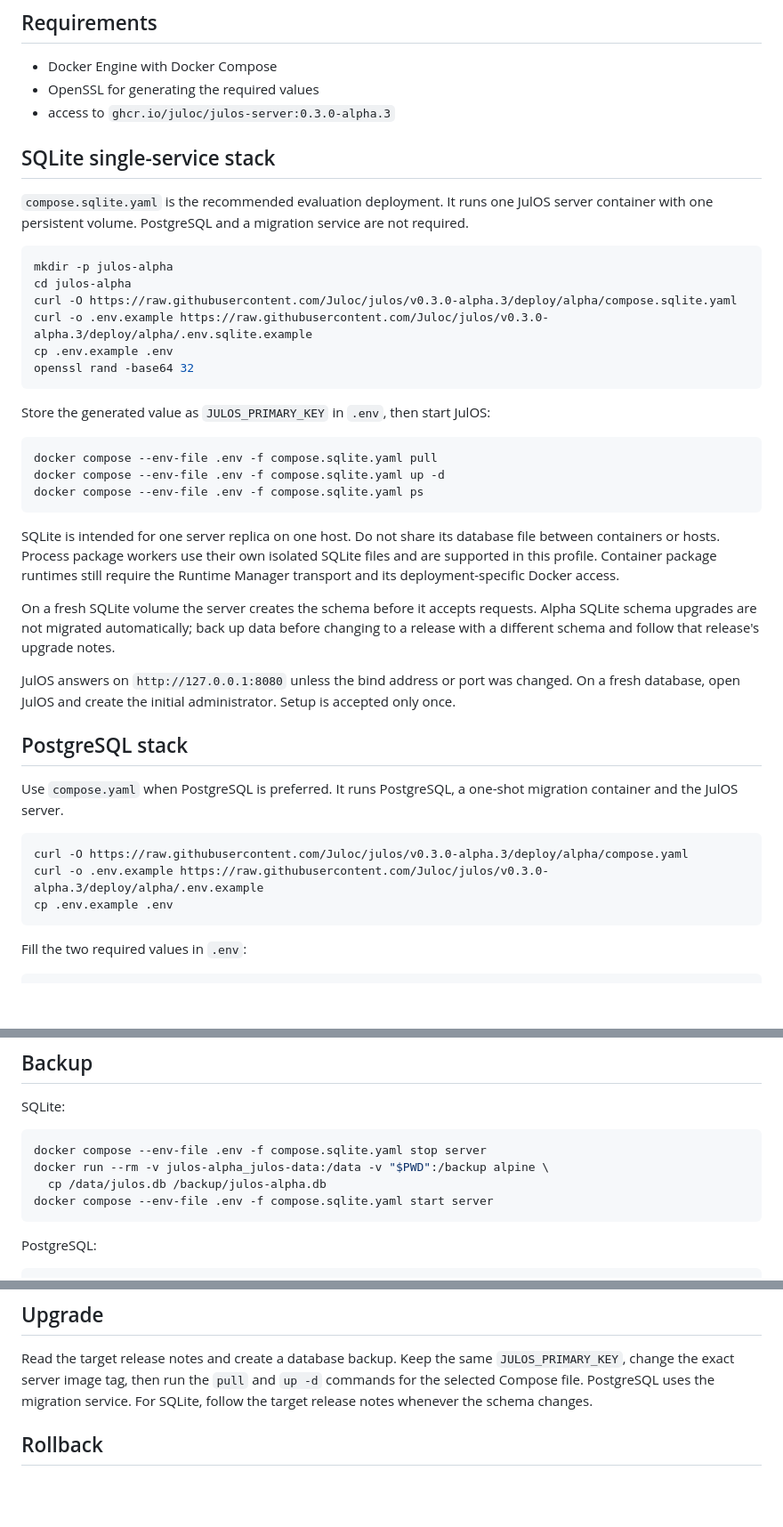
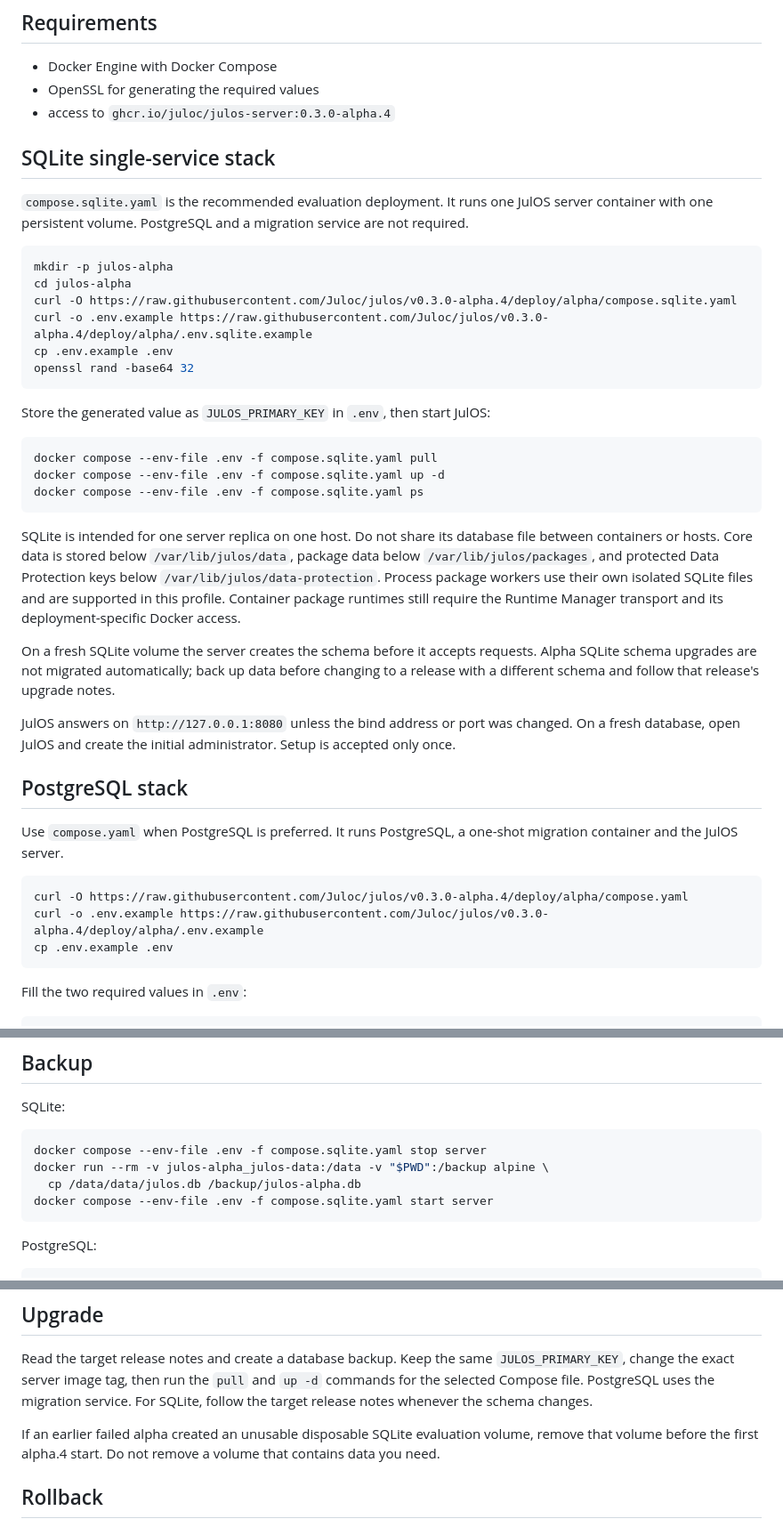
Before and after one commit to Juloc/julos, a Markdown page: deploy/alpha/README.md, 3 parts joined by grey strips. Shown at 89% size. Rendered like a GitHub page; blank space fills up the shorter version.

Commit message:
docs(release): prepare alpha.4 Docker evaluation

````diff
--- a/deploy/alpha/README.md
+++ b/deploy/alpha/README.md
@@ -6,7 +6,7 @@ This directory installs the testable JulOS alpha from immutable container tags.
 
 - Docker Engine with Docker Compose
 - OpenSSL for generating the required values
-- access to `ghcr.io/juloc/julos-server:0.3.0-alpha.3`
+- access to `ghcr.io/juloc/julos-server:0.3.0-alpha.4`
 
 ## SQLite single-service stack
 
@@ -15,8 +15,8 @@ This directory installs the testable JulOS alpha from immutable container tags.
 ```bash
 mkdir -p julos-alpha
 cd julos-alpha
-curl -O https://raw.githubusercontent.com/Juloc/julos/v0.3.0-alpha.3/deploy/alpha/compose.sqlite.yaml
-curl -o .env.example https://raw.githubusercontent.com/Juloc/julos/v0.3.0-alpha.3/deploy/alpha/.env.sqlite.example
+curl -O https://raw.githubusercontent.com/Juloc/julos/v0.3.0-alpha.4/deploy/alpha/compose.sqlite.yaml
+curl -o .env.example https://raw.githubusercontent.com/Juloc/julos/v0.3.0-alpha.4/deploy/alpha/.env.sqlite.example
 cp .env.example .env
 openssl rand -base64 32
 ```
@@ -29,7 +29,7 @@ docker compose --env-file .env -f compose.sqlite.yaml up -d
 docker compose --env-file .env -f compose.sqlite.yaml ps
 ```
 
-SQLite is intended for one server replica on one host. Do not share its database file between containers or hosts. Process package workers use their own isolated SQLite files and are supported in this profile. Container package runtimes still require the Runtime Manager transport and its deployment-specific Docker access.
+SQLite is intended for one server replica on one host. Do not share its database file between containers or hosts. Core data is stored below `/var/lib/julos/data`, package data below `/var/lib/julos/packages`, and protected Data Protection keys below `/var/lib/julos/data-protection`. Process package workers use their own isolated SQLite files and are supported in this profile. Container package runtimes still require the Runtime Manager transport and its deployment-specific Docker access.
 
 On a fresh SQLite volume the server creates the schema before it accepts requests. Alpha SQLite schema upgrades are not migrated automatically; back up data before changing to a release with a different schema and follow that release's upgrade notes.
 
@@ -40,8 +40,8 @@ JulOS answers on `http://127.0.0.1:8080` unless the bind address or port was cha
 Use `compose.yaml` when PostgreSQL is preferred. It runs PostgreSQL, a one-shot migration container and the JulOS server.
 
 ```bash
-curl -O https://raw.githubusercontent.com/Juloc/julos/v0.3.0-alpha.3/deploy/alpha/compose.yaml
-curl -o .env.example https://raw.githubusercontent.com/Juloc/julos/v0.3.0-alpha.3/deploy/alpha/.env.example
+curl -O https://raw.githubusercontent.com/Juloc/julos/v0.3.0-alpha.4/deploy/alpha/compose.yaml
+curl -o .env.example https://raw.githubusercontent.com/Juloc/julos/v0.3.0-alpha.4/deploy/alpha/.env.example
 cp .env.example .env
 ```
 
@@ -83,7 +83,7 @@ SQLite:
 ```bash
 docker compose --env-file .env -f compose.sqlite.yaml stop server
 docker run --rm -v julos-alpha_julos-data:/data -v "$PWD":/backup alpine \
-  cp /data/julos.db /backup/julos-alpha.db
+  cp /data/data/julos.db /backup/julos-alpha.db
 docker compose --env-file .env -f compose.sqlite.yaml start server
 ```
 
@@ -99,6 +99,8 @@ Keep the current `JULOS_PRIMARY_KEY` in a protected password store. Losing it ma
 ## Upgrade
 
 Read the target release notes and create a database backup. Keep the same `JULOS_PRIMARY_KEY`, change the exact server image tag, then run the `pull` and `up -d` commands for the selected Compose file. PostgreSQL uses the migration service. For SQLite, follow the target release notes whenever the schema changes.
+
+If an earlier failed alpha created an unusable disposable SQLite evaluation volume, remove that volume before the first alpha.4 start. Do not remove a volume that contains data you need.
 
 ## Rollback
 
````
